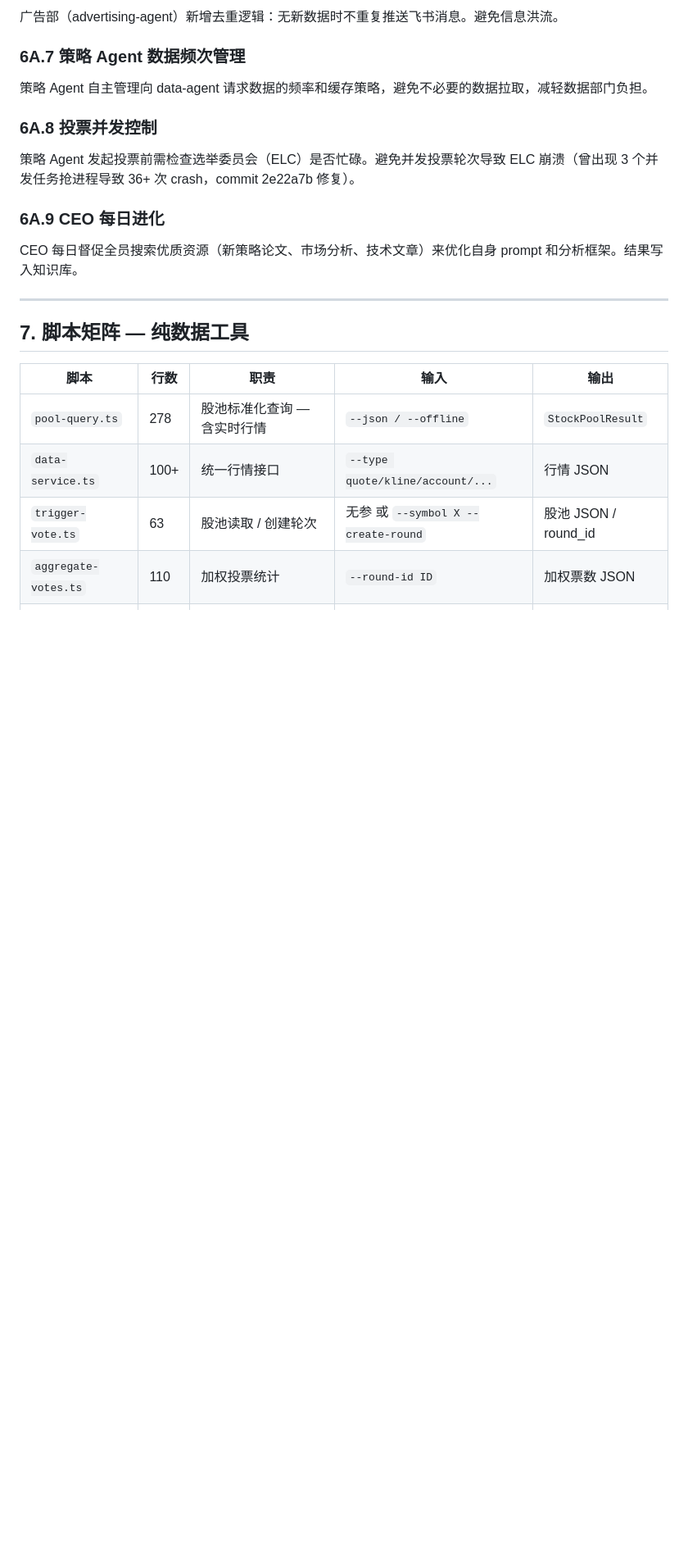
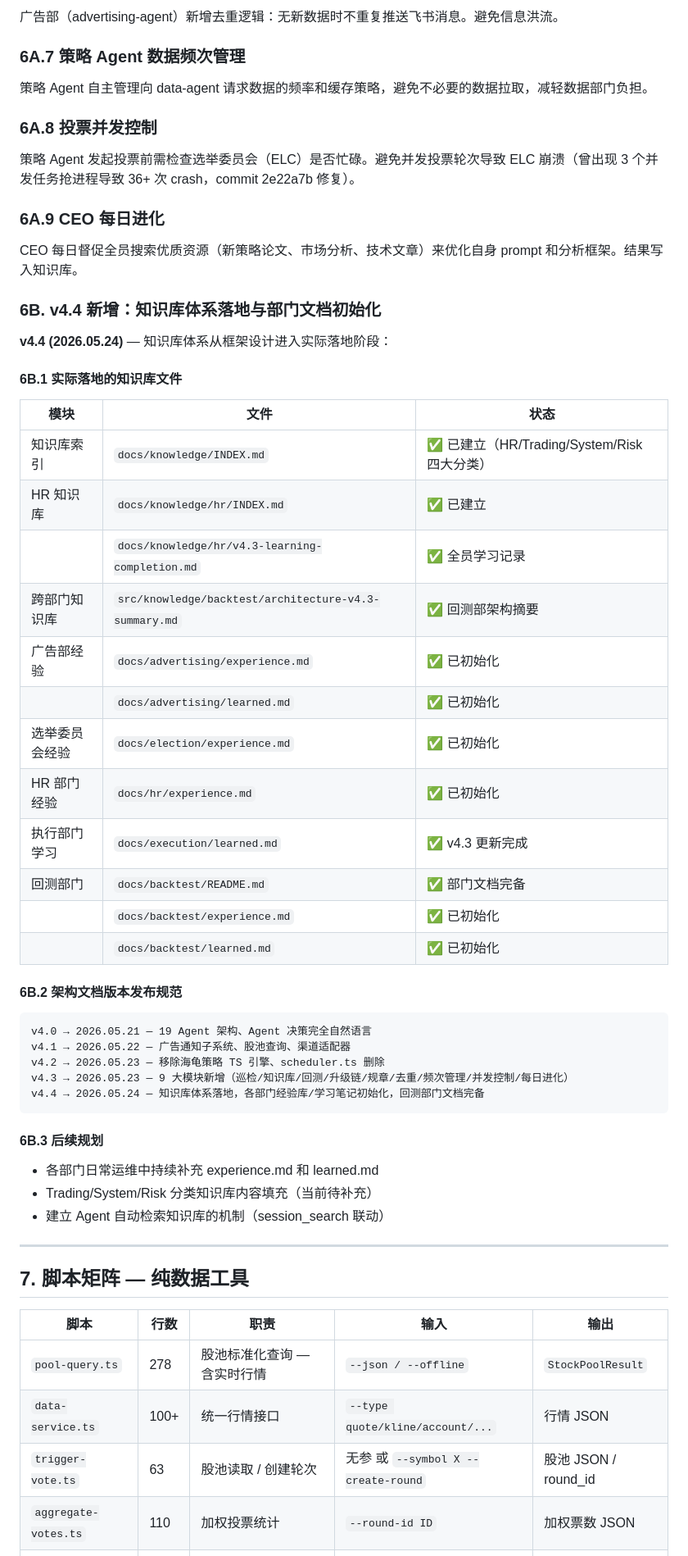
Before and after one commit to fantian007/hermes-trading-system, a Markdown page: docs/architecture.md, the part around one of its changes. Shown at 82% size. Drawn GitHub-style; blank space fills up the shorter version.

Commit message:
docs: 架构文档 v4.4 — 知识库落地+部门文档初始化完成

````diff
--- a/docs/architecture.md
+++ b/docs/architecture.md
@@ -889,6 +889,43 @@ CEO 自主决策，不请示用户。只有 CEO 确实无法解决时才通知
 
 CEO 每日督促全员搜索优质资源（新策略论文、市场分析、技术文章）来优化自身 prompt 和分析框架。结果写入知识库。
 
+### 6B. v4.4 新增：知识库体系落地与部门文档初始化
+
+**v4.4 (2026.05.24)** — 知识库体系从框架设计进入实际落地阶段：
+
+#### 6B.1 实际落地的知识库文件
+
+| 模块 | 文件 | 状态 |
+|------|------|------|
+| 知识库索引 | `docs/knowledge/INDEX.md` | ✅ 已建立（HR/Trading/System/Risk 四大分类） |
+| HR 知识库 | `docs/knowledge/hr/INDEX.md` | ✅ 已建立 |
+| | `docs/knowledge/hr/v4.3-learning-completion.md` | ✅ 全员学习记录 |
+| 跨部门知识库 | `src/knowledge/backtest/architecture-v4.3-summary.md` | ✅ 回测部架构摘要 |
+| 广告部经验 | `docs/advertising/experience.md` | ✅ 已初始化 |
+| | `docs/advertising/learned.md` | ✅ 已初始化 |
+| 选举委员会经验 | `docs/election/experience.md` | ✅ 已初始化 |
+| HR 部门经验 | `docs/hr/experience.md` | ✅ 已初始化 |
+| 执行部门学习 | `docs/execution/learned.md` | ✅ v4.3 更新完成 |
+| 回测部门 | `docs/backtest/README.md` | ✅ 部门文档完备 |
+| | `docs/backtest/experience.md` | ✅ 已初始化 |
+| | `docs/backtest/learned.md` | ✅ 已初始化 |
+
+#### 6B.2 架构文档版本发布规范
+
+```
+v4.0 → 2026.05.21 — 19 Agent 架构、Agent 决策完全自然语言
+v4.1 → 2026.05.22 — 广告通知子系统、股池查询、渠道适配器
+v4.2 → 2026.05.23 — 移除海龟策略 TS 引擎、scheduler.ts 删除
+v4.3 → 2026.05.23 — 9 大模块新增（巡检/知识库/回测/升级链/规章/去重/频次管理/并发控制/每日进化）
+v4.4 → 2026.05.24 — 知识库体系落地，各部门经验库/学习笔记初始化，回测部门文档完备
+```
+
+#### 6B.3 后续规划
+
+- 各部门日常运维中持续补充 experience.md 和 learned.md
+- Trading/System/Risk 分类知识库内容填充（当前待补充）
+- 建立 Agent 自动检索知识库的机制（session_search 联动）
+
 ---
 
 ## 7. 脚本矩阵 — 纯数据工具
````
Also changed, not shown: other parts of docs/architecture.md (+2 -2 lines).
